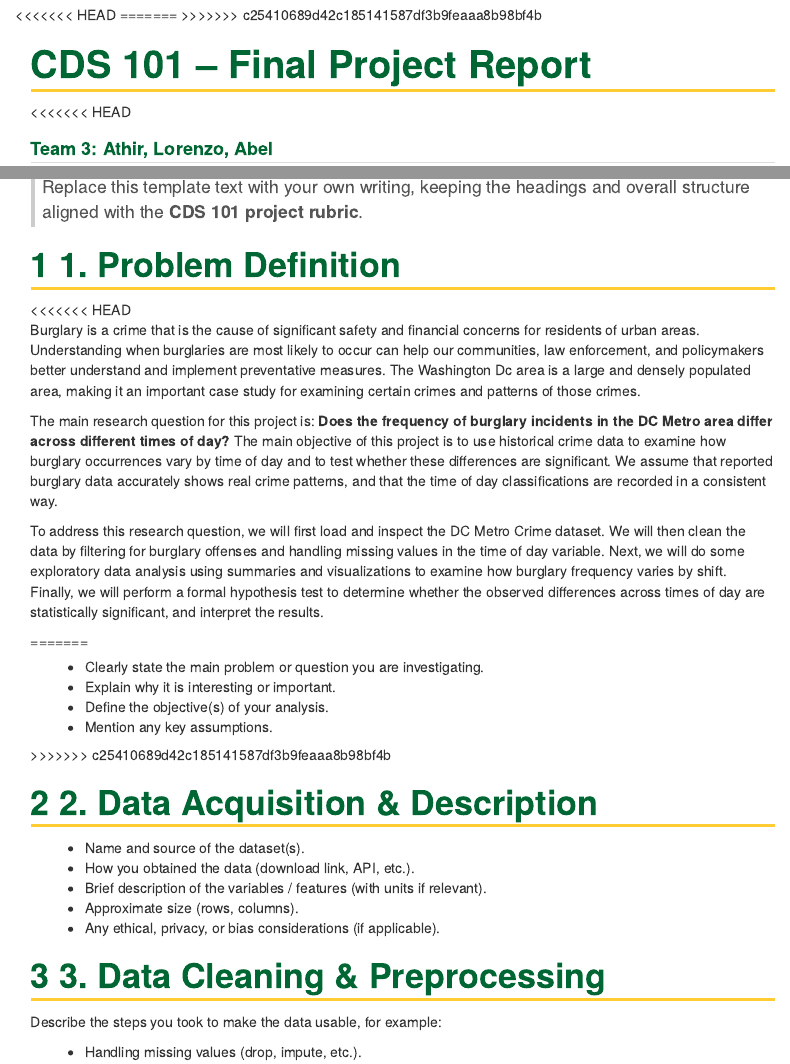
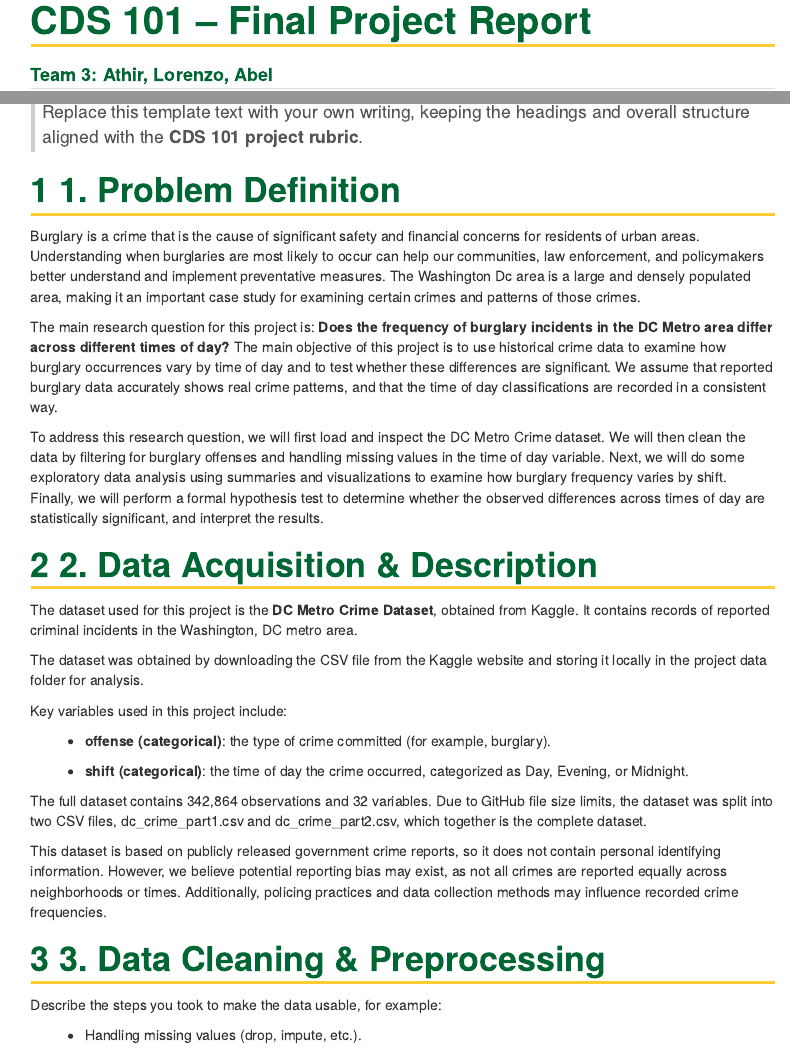
Before and after one commit to LorenzoL08/CDS101Project, an R Markdown document (final_report_template.Rmd): the page in a window 1100 px wide, from its top, and a second part further down, joined at a grey line. The pictures show the output file final_report_template.html that the author committed with the source, opened offline.

Commit message:
Added sections 2 dataset description and the setup/merge code

````diff
--- a/final_report_template.Rmd
+++ b/final_report_template.Rmd
@@ -20,32 +19,42 @@ output:
 
 # 1. Problem Definition
 
-<<<<<<< HEAD
+
 Burglary is a crime that is the cause of significant safety and financial concerns for residents of urban areas. Understanding when burglaries are most likely to occur can help our communities, law enforcement, and policymakers better understand and implement preventative measures. The Washington Dc area is a large and densely populated area, making it an important case study for examining certain crimes and patterns of those crimes.
 
 The main research question for this project is: **Does the frequency of burglary incidents in the DC Metro area differ across different times of day?** The main objective of this project is to use historical crime data to examine how burglary occurrences vary by time of day and to test whether these differences are significant. We assume that reported burglary data accurately shows real crime patterns, and that the time of day classifications are recorded in a consistent way.
 
 To address this research question, we will first load and inspect the DC Metro Crime dataset. We will then clean the data by filtering for burglary offenses and handling missing values in the time of day variable. Next, we will do some exploratory data analysis using summaries and visualizations to examine how burglary frequency varies by shift. Finally, we will perform a formal hypothesis test to determine whether the observed differences across times of day are statistically significant, and interpret the results.
 
-=======
-- Clearly state the main problem or question you are investigating.
-- Explain why it is interesting or important.
-- Define the objective(s) of your analysis.
-- Mention any key assumptions.
->>>>>>> c25410689d42c185141587df3b9feaaa8b98bf4b
 
 # 2. Data Acquisition & Description
 
-- Name and source of the dataset(s).
-- How you obtained the data (download link, API, etc.).
-- Brief description of the variables / features (with units if relevant).
-- Approximate size (rows, columns).
-- Any ethical, privacy, or bias considerations (if applicable).
+The dataset used for this project is the **DC Metro Crime Dataset**, obtained from Kaggle. It contains records of reported criminal incidents in the Washington, DC metro area.
+
+The dataset was obtained by downloading the CSV file from the Kaggle website and storing it locally in the project data folder for analysis.
+
+Key variables used in this project include:
+
+- **offense (categorical)**: the type of crime committed (for example, burglary).
+
+- **shift (categorical)**: the time of day the crime occurred, categorized as Day, Evening, or Midnight.
+
+The full dataset contains 342,864 observations and 32 variables. Due to GitHub file size limits, the dataset was split into two CSV files, dc_crime_part1.csv and dc_crime_part2.csv, which together is the complete dataset.
+
+
+This dataset is based on publicly released government crime reports, so it does not contain personal identifying information. However, we believe potential reporting bias may exist, as not all crimes are reported equally across neighborhoods or times. Additionally, policing practices and data collection methods may influence recorded crime frequencies.
+
+
 
 ```{r setup-data, echo=FALSE, message=FALSE, warning=FALSE}
-# Example: load a dataset (replace with your own)
-# library(readr)
-# data <- read_csv("data/your_data.csv")
+library(tidyverse)
+
+# We will load both parts of the dataset
+dc_part1 <- read.csv("data/dc_crime_part1.csv")
+dc_part2 <- read.csv("data/dc_crime_part2.csv")
+
+#combine
+dc_crime <- bind_rows(dc_part1,dc_part2)
 ```
 
 # 3. Data Cleaning & Preprocessing
````
Also changed, not shown: final_report_template.html, final_report_template.Rmd (1 more changed lines).
